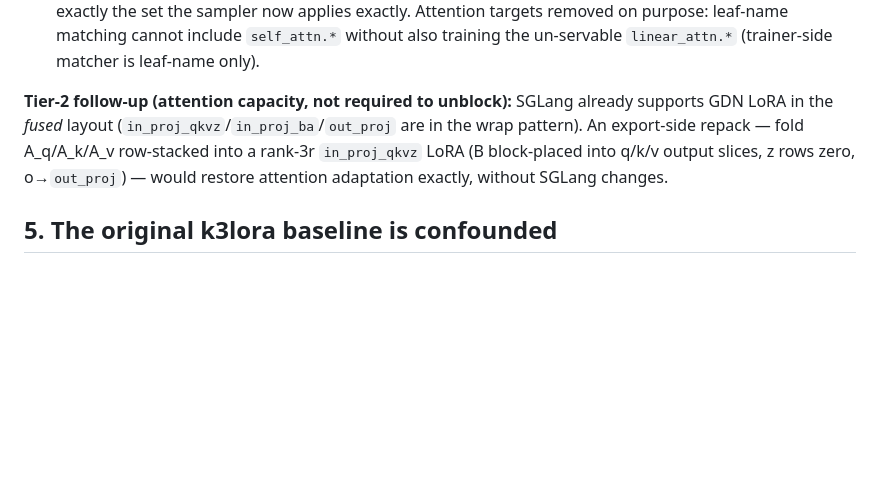
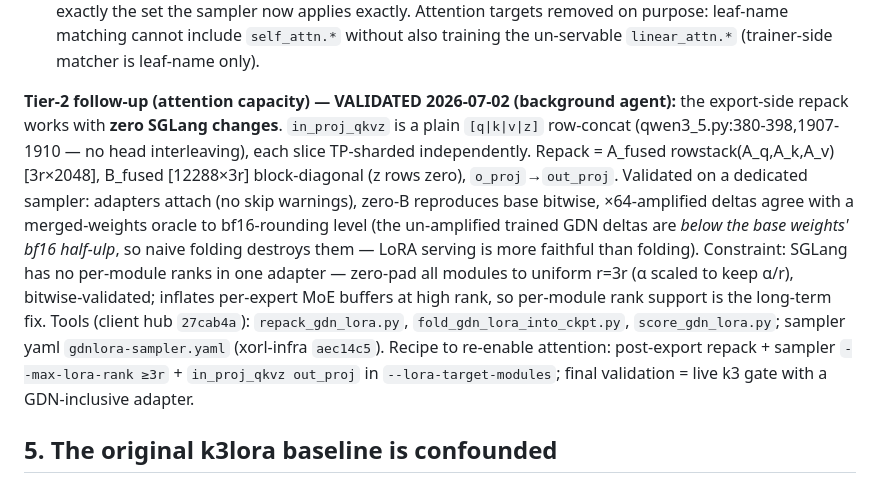
Before and after one commit to togethercomputer/xorl-client, a Markdown page: experiments/wordle/LORA_SERVING_BUG_2026_07_02.md, the part around the change. GitHub-like rendering; blank space fills up the shorter version.

Commit message:
wordle: GDN LoRA repack validated (tier-2) — update serving-bug doc
Background-agent result: export-side qkvz repack serves GDN LoRA exactly with
zero SGLang changes; plain [q|k|v|z] concat layout; uniform-rank zero-padding
workaround for the single-rank-per-adapter constraint. Tools in 27cab4a.

Co-Authored-By: Claude Fable 5 <noreply@anthropic.com>

```diff
--- a/experiments/wordle/LORA_SERVING_BUG_2026_07_02.md
+++ b/experiments/wordle/LORA_SERVING_BUG_2026_07_02.md
@@ -80,11 +80,22 @@ weights; only the expected GDN skip on layers `[0,1,2,4,…,38]`.
    targets removed on purpose: leaf-name matching cannot include `self_attn.*` without also
    training the un-servable `linear_attn.*` (trainer-side matcher is leaf-name only).
 
-**Tier-2 follow-up (attention capacity, not required to unblock):** SGLang already supports
-GDN LoRA in the *fused* layout (`in_proj_qkvz`/`in_proj_ba`/`out_proj` are in the wrap
-pattern). An export-side repack — fold A_q/A_k/A_v row-stacked into a rank-3r
-`in_proj_qkvz` LoRA (B block-placed into q/k/v output slices, z rows zero, o→`out_proj`) —
-would restore attention adaptation exactly, without SGLang changes.
+**Tier-2 follow-up (attention capacity) — VALIDATED 2026-07-02 (background agent):** the
+export-side repack works with **zero SGLang changes**. `in_proj_qkvz` is a plain
+`[q|k|v|z]` row-concat (qwen3_5.py:380-398,1907-1910 — no head interleaving), each slice
+TP-sharded independently. Repack = A_fused rowstack(A_q,A_k,A_v) [3r×2048], B_fused
+[12288×3r] block-diagonal (z rows zero), `o_proj`→`out_proj`. Validated on a dedicated
+sampler: adapters attach (no skip warnings), zero-B reproduces base bitwise, ×64-amplified
+deltas agree with a merged-weights oracle to bf16-rounding level (the un-amplified trained
+GDN deltas are *below the base weights' bf16 half-ulp*, so naive folding destroys them —
+LoRA serving is more faithful than folding). Constraint: SGLang has no per-module ranks in
+one adapter — zero-pad all modules to uniform r=3r (α scaled to keep α/r), bitwise-validated;
+inflates per-expert MoE buffers at high rank, so per-module rank support is the long-term
+fix. Tools (client hub `27cab4a`): `repack_gdn_lora.py`, `fold_gdn_lora_into_ckpt.py`,
+`score_gdn_lora.py`; sampler yaml `gdnlora-sampler.yaml` (xorl-infra `aec14c5`). Recipe to
+re-enable attention: post-export repack + sampler `--max-lora-rank ≥3r` + `in_proj_qkvz
+out_proj` in `--lora-target-modules`; final validation = live k3 gate with a GDN-inclusive
+adapter.
 
 ## 5. The original k3lora baseline is confounded
 
```
